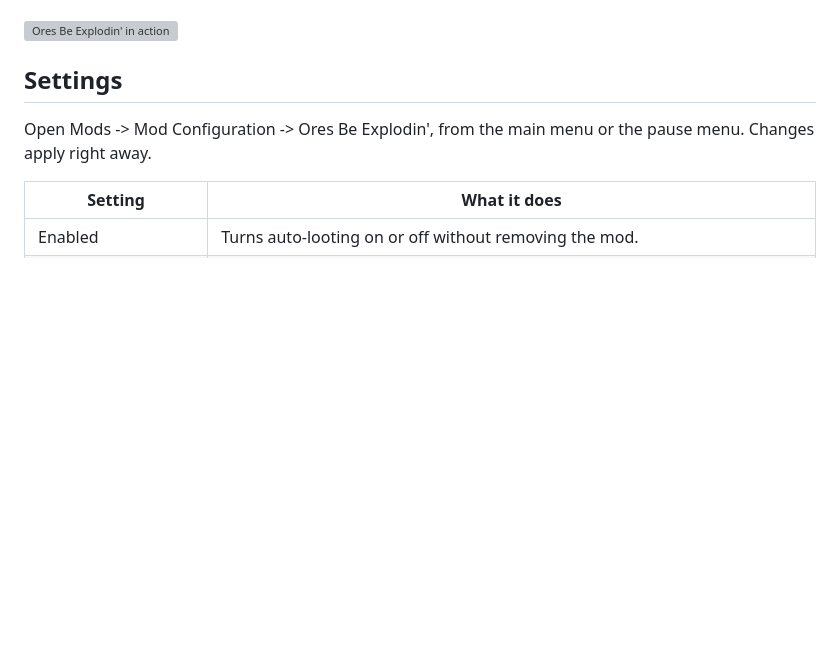
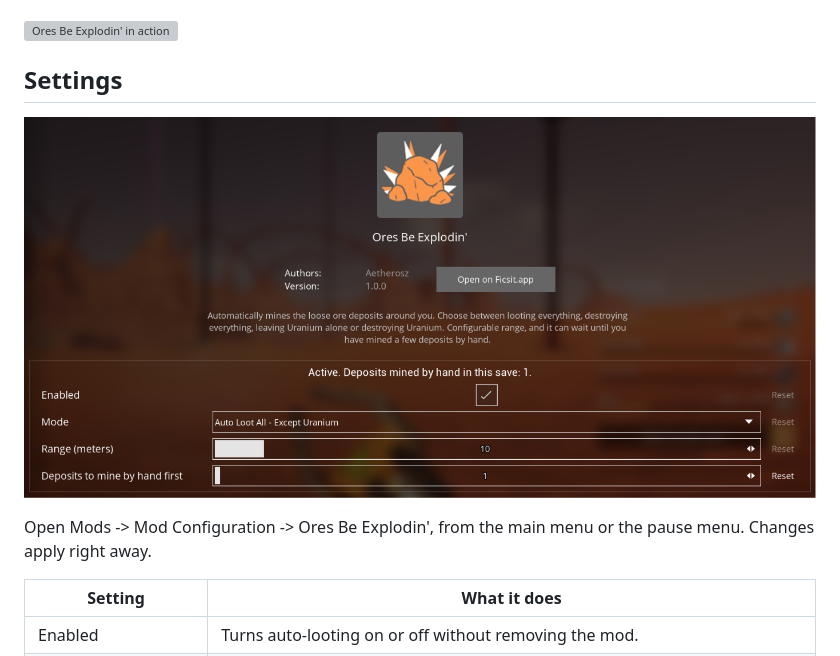
Before and after one commit to Aetherosz/Ores-Be-Explodin, a Markdown page: README.md, the part around the change. GitHub-like rendering; pictures changed too: Media/settings.png (added); blank space fills up the shorter version; grey boxes are pictures that could not be loaded.

Commit message:
Add settings screenshot

```diff
--- a/README.md
+++ b/README.md
@@ -7,6 +7,9 @@ Walk past a deposit and it pops. Loot it, destroy it, or leave the Uranium alone
 ![Ores Be Explodin' in action](Media/demo.gif)
 
 ## Settings
+
+![The mod's settings](Media/settings.png)
+
 Open Mods -> Mod Configuration -> Ores Be Explodin', from the main menu or the pause menu. Changes apply right away.
 
 | Setting | What it does |
```
